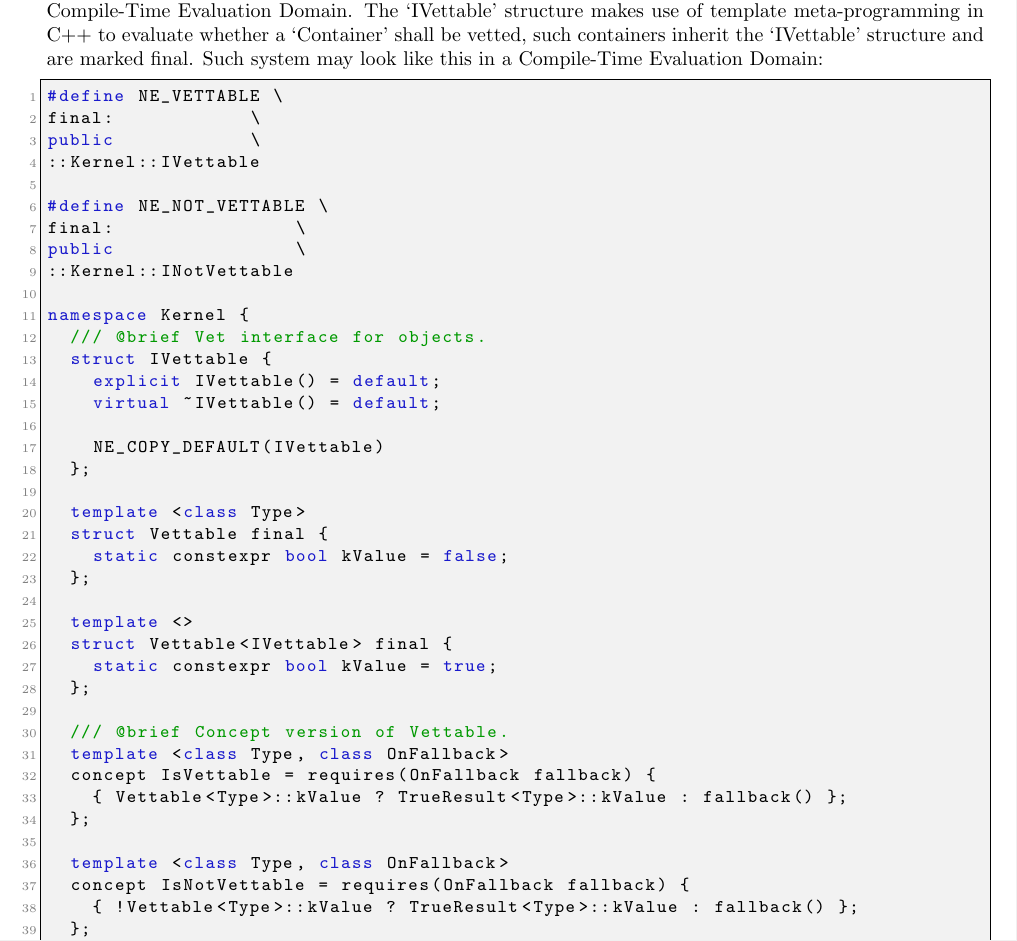
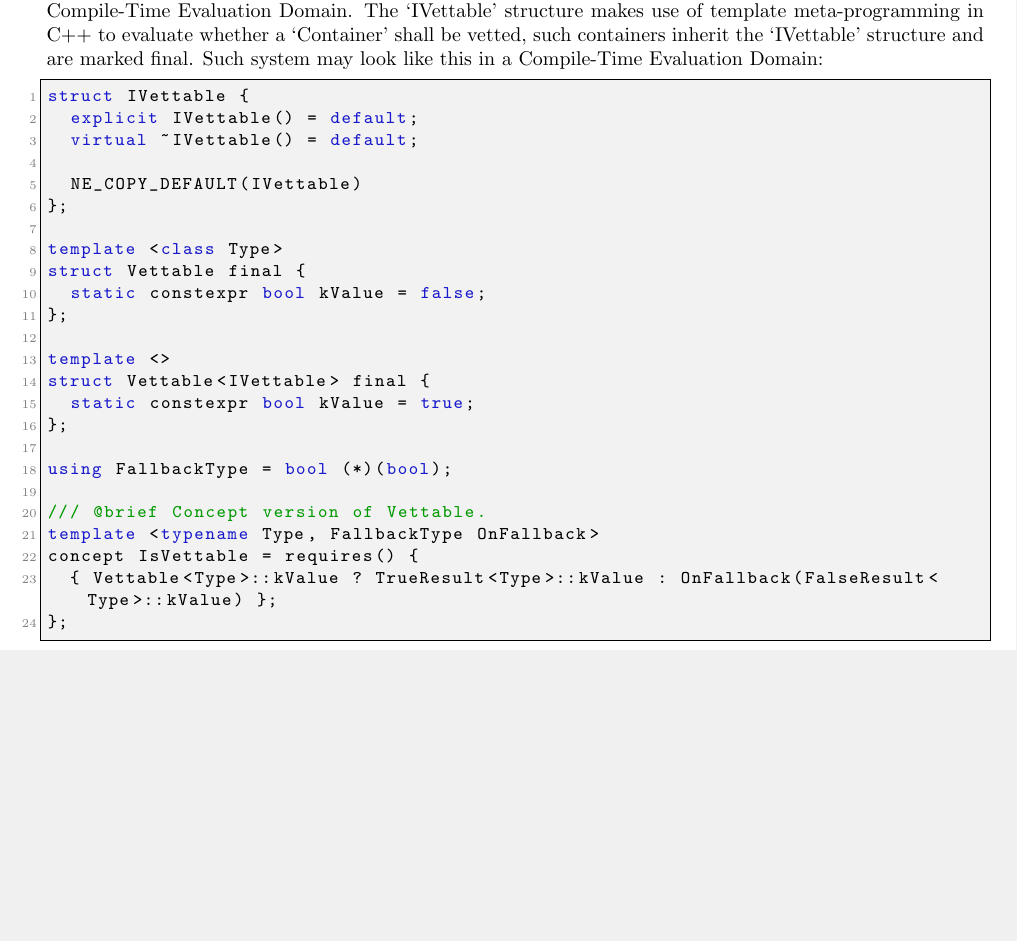
Before and after one commit to publications-and-more/wg, a LaTeX document (source/wg01/wg01.tex): part of page 3 of 4 before the commit and part of page 3 of 3 after it, cut so that both start at the same text, the shorter picture padded with empty space. Compiled offline with pdfLaTeX.

Commit message:
chore: updated WG01 paper.
Signed-off-by: Amlal El Mahrouss <amlal@nekernel.org>

```diff
--- a/source/wg01/wg01.tex
+++ b/source/wg01/wg01.tex
@@ -166,18 +166,6 @@ If two of the three conditions fail, then the framework fails, and you should co
 The following concept makes sure that the `class T' is vetted by the domain. Such properties are called `Vettable' such program in the domain makes sure that a `Container' is truly deemed fit for a Run-Time or Compile-Time Evaluation Domain. The `IVettable' structure makes use of template meta-programming in C++ to evaluate whether a `Container' shall be vetted, such containers inherit the `IVettable' structure and are marked final. Such system may look like this in a Compile-Time Evaluation Domain:
 
 \begin{lstlisting}
-#define NE_VETTABLE \
-final:            \
-public            \
-::Kernel::IVettable
-
-#define NE_NOT_VETTABLE \
-final:                \
-public                \
-::Kernel::INotVettable
-
-namespace Kernel {
-	/// @brief Vet interface for objects.
 struct IVettable {
 	explicit IVettable() = default;
 	virtual ~IVettable() = default;
@@ -195,17 +183,13 @@ namespace Kernel {
 	static constexpr bool kValue = true;
 };
 
+using FallbackType = bool (*)(bool);
+
 /// @brief Concept version of Vettable.
-	template <class Type, class OnFallback>
-	concept IsVettable = requires(OnFallback fallback) {
-		{ Vettable<Type>::kValue ? TrueResult<Type>::kValue : fallback() };
+template <typename Type, FallbackType OnFallback>
+concept IsVettable = requires() {
+	{ Vettable<Type>::kValue ? TrueResult<Type>::kValue : OnFallback(FalseResult<Type>::kValue) };
 };
-
-	template <class Type, class OnFallback>
-	concept IsNotVettable = requires(OnFallback fallback) {
-		{ !Vettable<Type>::kValue ? TrueResult<Type>::kValue : fallback() };
-	};
-}  // namespace Kernel
 \end{lstlisting} Source: \href{https://github.com/nekernel-org/nekernel/blob/stable/src/kernel/NeKit/Vettable.h}{https://github.com/nekernel-org/nekernel/blob/stable/src/kernel/NeKit/Vettable.h}
 
 \section{Conclusion}
```
Lines whose indentation alone changed are shown as unchanged.
